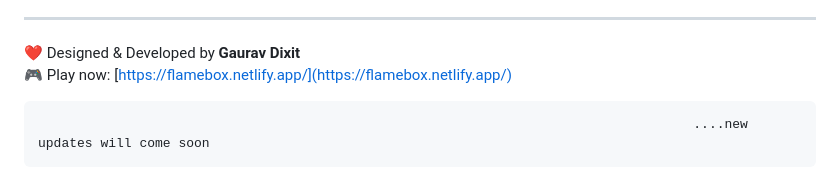
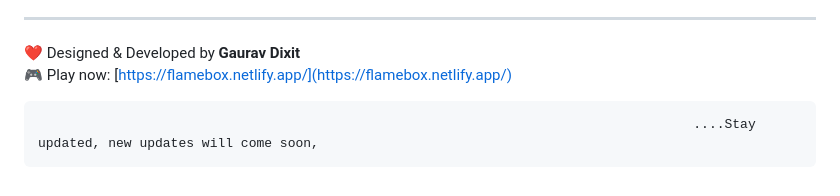
Before and after one commit to gaurav-dixit35/FlameBox-Night-Run, a Markdown page: README.md, the part around the change. GitHub-like rendering.

```diff
--- a/README.md
+++ b/README.md
@@ -113,4 +113,4 @@ Let’s keep running, collecting flames, and pushing the limits of what we can c
 🎮 Play now: [https://flamebox.netlify.app/](https://flamebox.netlify.app/)
 
 
-                                                                                        ....new updates will come soon
+                                                                                        ....Stay updated, new updates will come soon,
```
